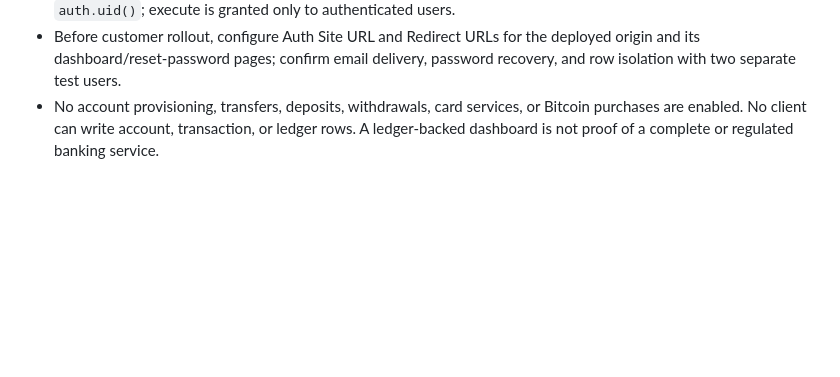
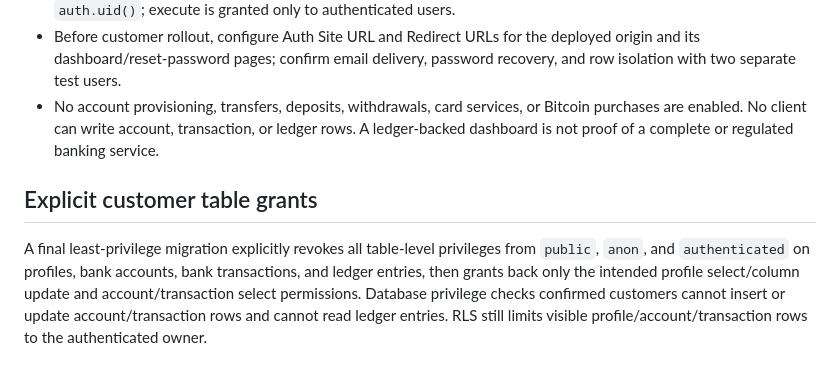
Before and after one commit to Ubnlord/Pledge-bank, a Markdown page: docs/backend-setup.md, the part around the change. GitHub-like rendering; blank space fills up the shorter version.

Commit message:
Document explicit least-privilege customer grants

```diff
--- a/docs/backend-setup.md
+++ b/docs/backend-setup.md
@@ -34,3 +34,8 @@ The admin panel will live in a separate repository. It must use server-enforced
 - Migration `20261026_usd_eur_dashboard_balances` was applied to production: currency fields now default to USD and database constraints permit only USD/EUR. The RPC returns only balances for accounts owned by `auth.uid()`; execute is granted only to authenticated users.
 - Before customer rollout, configure Auth Site URL and Redirect URLs for the deployed origin and its dashboard/reset-password pages; confirm email delivery, password recovery, and row isolation with two separate test users.
 - No account provisioning, transfers, deposits, withdrawals, card services, or Bitcoin purchases are enabled. No client can write account, transaction, or ledger rows. A ledger-backed dashboard is not proof of a complete or regulated banking service.
+
+
+## Explicit customer table grants
+
+A final least-privilege migration explicitly revokes all table-level privileges from `public`, `anon`, and `authenticated` on profiles, bank accounts, bank transactions, and ledger entries, then grants back only the intended profile select/column update and account/transaction select permissions. Database privilege checks confirmed customers cannot insert or update account/transaction rows and cannot read ledger entries. RLS still limits visible profile/account/transaction rows to the authenticated owner.
```
